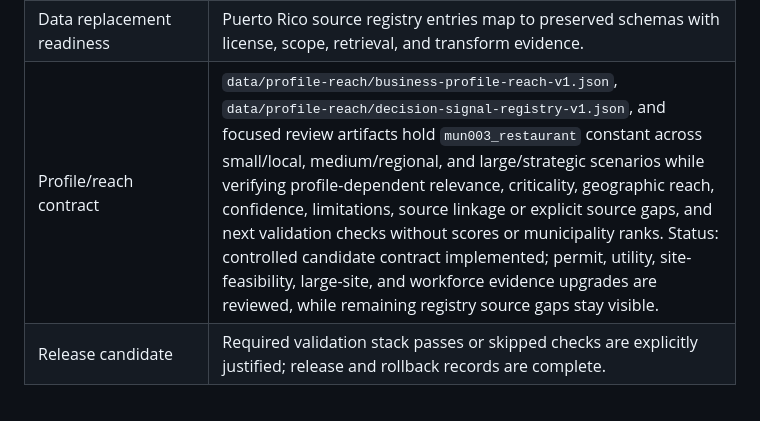
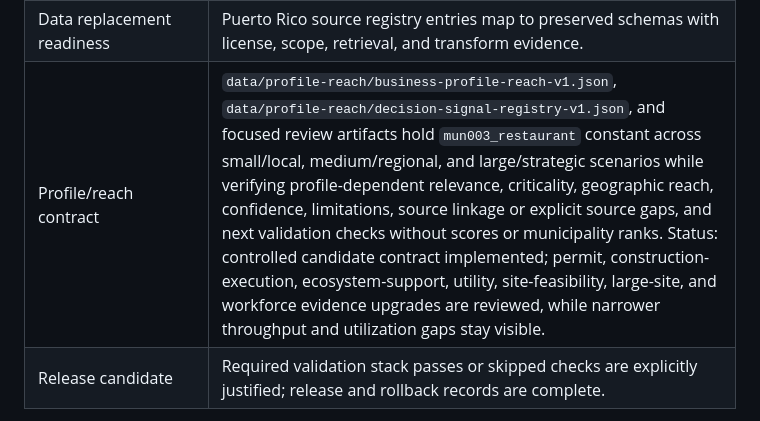
Before and after one commit to fugamante/utoplan.me, a Markdown page: docs/standards/ieee-1058-project-management-plan.md, the part around the change. Drawn GitHub-style.

Commit message:
Add strategic profile evidence baselines

```diff
--- a/docs/standards/ieee-1058-project-management-plan.md
+++ b/docs/standards/ieee-1058-project-management-plan.md
@@ -184,7 +184,7 @@ re-baselined when phase exit criteria change.
 | TypeScript adoption | Active API and first-party browser boundaries compile from typed source. |
 | Deployment hardening | App/API topology, health, readiness, production config checks, and rollback triggers are documented and tested. |
 | Data replacement readiness | Puerto Rico source registry entries map to preserved schemas with license, scope, retrieval, and transform evidence. |
-| Profile/reach contract | `data/profile-reach/business-profile-reach-v1.json`, `data/profile-reach/decision-signal-registry-v1.json`, and focused review artifacts hold `mun003_restaurant` constant across small/local, medium/regional, and large/strategic scenarios while verifying profile-dependent relevance, criticality, geographic reach, confidence, limitations, source linkage or explicit source gaps, and next validation checks without scores or municipality ranks. Status: controlled candidate contract implemented; permit, utility, site-feasibility, large-site, and workforce evidence upgrades are reviewed, while remaining registry source gaps stay visible. |
+| Profile/reach contract | `data/profile-reach/business-profile-reach-v1.json`, `data/profile-reach/decision-signal-registry-v1.json`, and focused review artifacts hold `mun003_restaurant` constant across small/local, medium/regional, and large/strategic scenarios while verifying profile-dependent relevance, criticality, geographic reach, confidence, limitations, source linkage or explicit source gaps, and next validation checks without scores or municipality ranks. Status: controlled candidate contract implemented; permit, construction-execution, ecosystem-support, utility, site-feasibility, large-site, and workforce evidence upgrades are reviewed, while narrower throughput and utilization gaps stay visible. |
 | Release candidate | Required validation stack passes or skipped checks are explicitly justified; release and rollback records are complete. |
 
 Schedule risk is managed by limiting each bundle to a validation surface that
```
